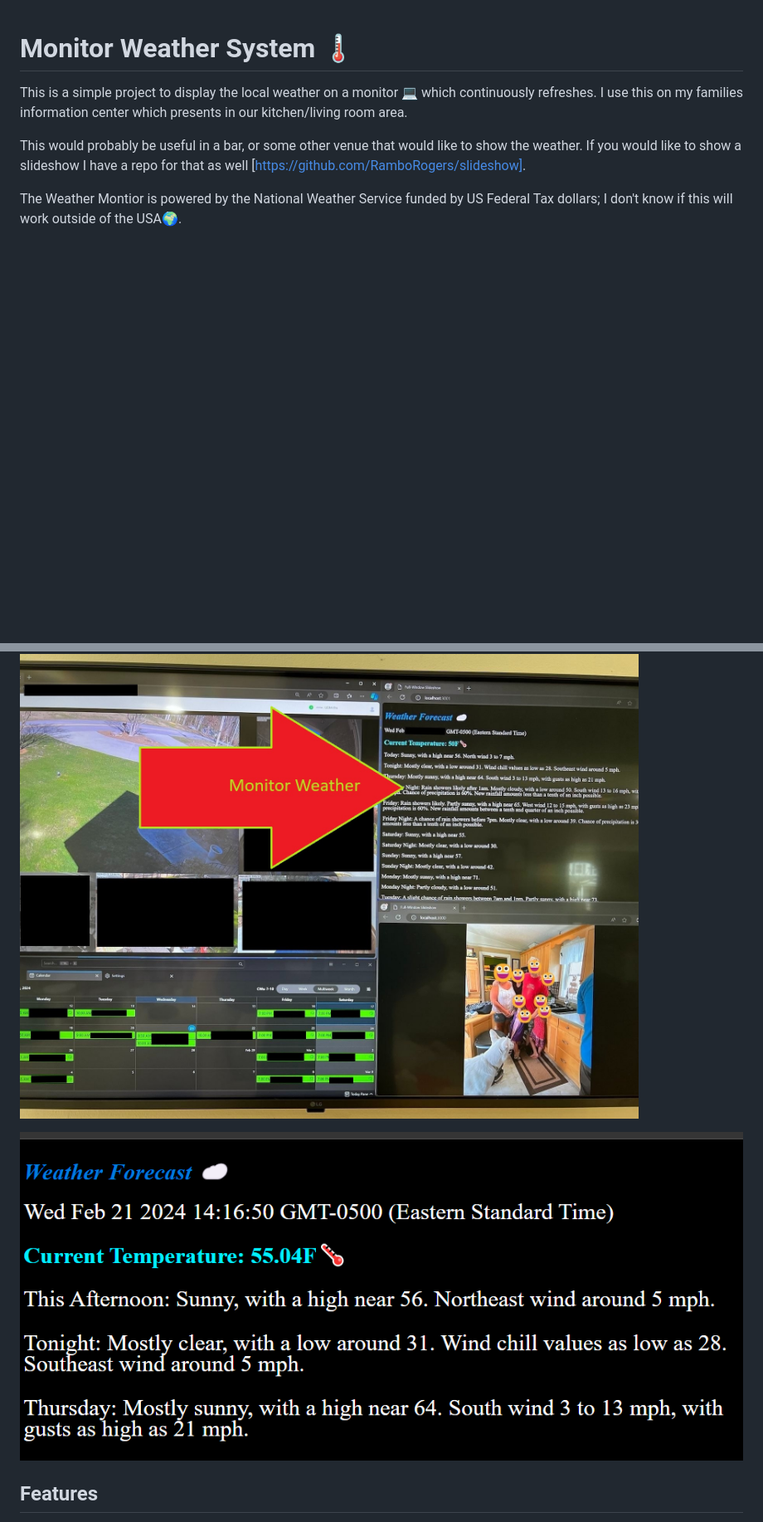
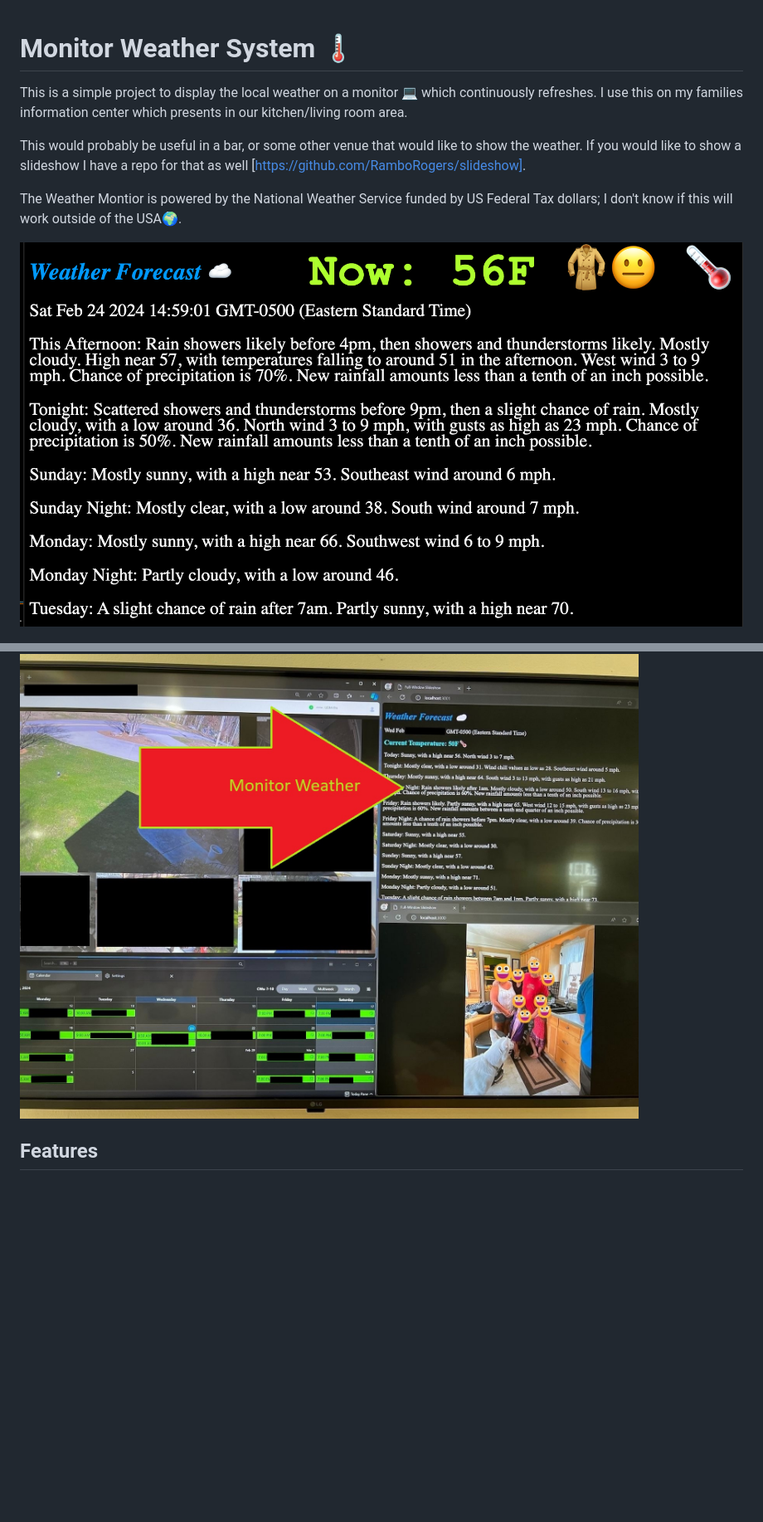
Before and after one commit to RamboRogers/weathermonitor, a Markdown page: README.md, 2 parts joined by grey strips. Shown: that part at 83% size. Drawn GitHub-style; pictures changed too: weather2.png (added); blank space fills up the shorter version.

Commit message:
update with new formatting

```diff
--- a/README.md
+++ b/README.md
@@ -5,9 +5,9 @@ This would probably be useful in a bar, or some other venue that would like to s
 
 The Weather Montior is powered by the National Weather Service funded by US Federal Tax dollars; I don't know if this will work outside of the USA🌍.
 
+![weather2.png](weather2.png)
+
 ![monitor.jpeg](monitor.jpeg)
-
-![alt text](image-1.png)
 
 ## Features
 
```
